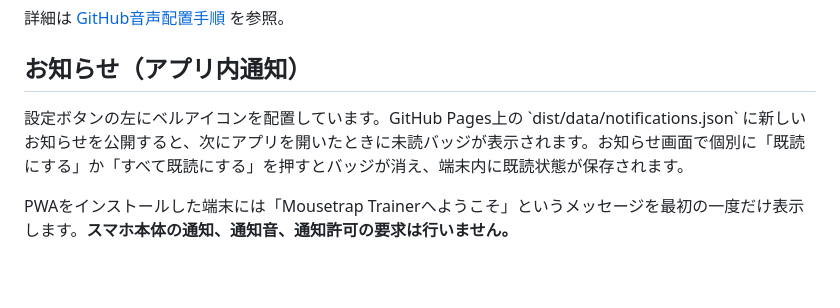
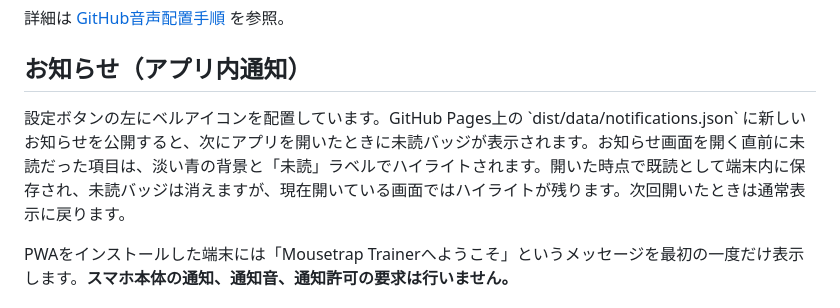
Before and after one commit to totoro0419/mousetraptrainer, a Markdown page: README.md, the part around the change. Drawn GitHub-style; blank space fills up the shorter version.

Commit message:
Highlight notifications unread at inbox open (README.md)

```diff
--- a/README.md
+++ b/README.md
@@ -66,7 +66,7 @@ GitHub Pages から必要なMP3だけを配信します。
 
 ## お知らせ（アプリ内通知）
 
-設定ボタンの左にベルアイコンを配置しています。GitHub Pages上の \`dist/data/notifications.json\` に新しいお知らせを公開すると、次にアプリを開いたときに未読バッジが表示されます。お知らせ画面で個別に「既読にする」か「すべて既読にする」を押すとバッジが消え、端末内に既読状態が保存されます。
+設定ボタンの左にベルアイコンを配置しています。GitHub Pages上の \`dist/data/notifications.json\` に新しいお知らせを公開すると、次にアプリを開いたときに未読バッジが表示されます。お知らせ画面を開く直前に未読だった項目は、淡い青の背景と「未読」ラベルでハイライトされます。開いた時点で既読として端末内に保存され、未読バッジは消えますが、現在開いている画面ではハイライトが残ります。次回開いたときは通常表示に戻ります。
 
 PWAをインストールした端末には「Mousetrap Trainerへようこそ」というメッセージを最初の一度だけ表示します。**スマホ本体の通知、通知音、通知許可の要求は行いません。**
 
```
